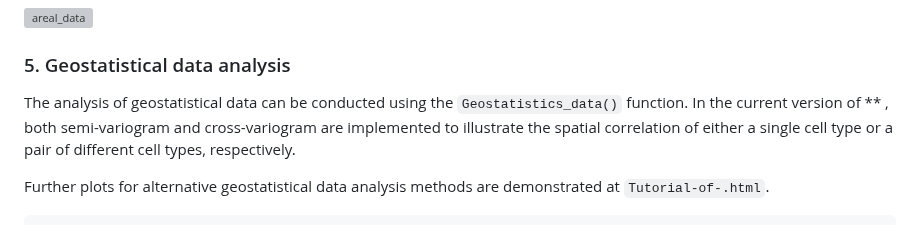
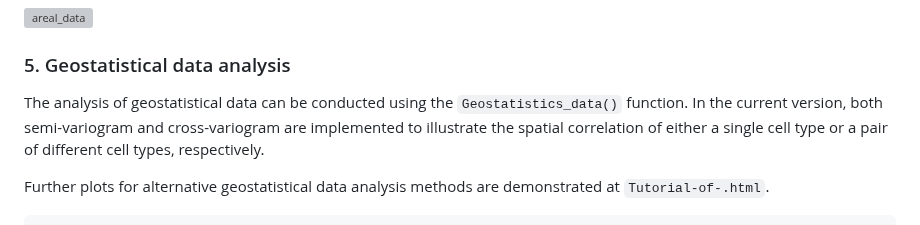
Before and after one commit to Genentech/SpatialQPFs, a Markdown page: README.md, the part around the change. Rendered like a GitHub page; grey boxes are pictures that could not be loaded.

````diff
--- a/README.md
+++ b/README.md
@@ -114,7 +114,7 @@ Areal_data(path = folder_path, file = file_name,
 
 
 ### 5. Geostatistical data analysis
-The analysis of geostatistical data can be conducted using the ```Geostatistics_data()``` function. In the current version of ** , both semi-variogram and cross-variogram are implemented to illustrate the spatial correlation of either a single cell type or a pair of different cell types, respectively.
+The analysis of geostatistical data can be conducted using the ```Geostatistics_data()``` function. In the current version, both semi-variogram and cross-variogram are implemented to illustrate the spatial correlation of either a single cell type or a pair of different cell types, respectively.
 
 Further plots for alternative geostatistical data analysis methods are demonstrated at ```Tutorial-of-.html```.
 
````
